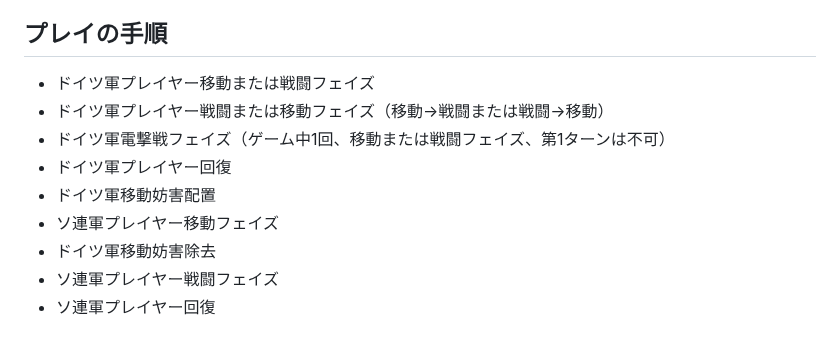
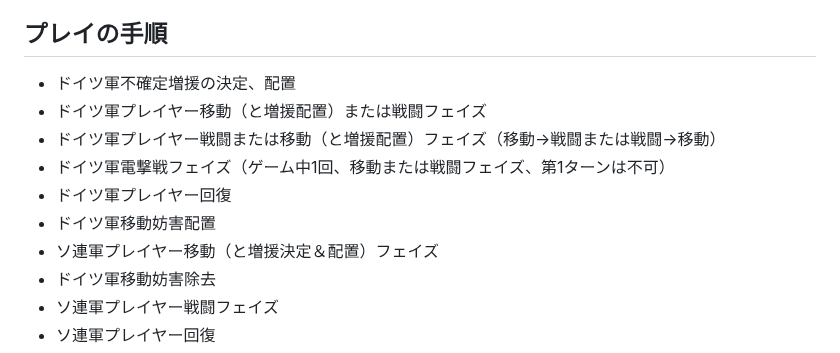
Before and after one commit to gameape/wargame, a Markdown page: dubno_daisenshasen.md, the part around the change. GitHub-like rendering.

Commit message:
Revise play sequence for German and Soviet players
Updated the play sequence for the German and Soviet players, including reinforcement decisions and placements.

```diff
--- a/dubno_daisenshasen.md
+++ b/dubno_daisenshasen.md
@@ -8,12 +8,13 @@
 - 戦闘力が0のユニットは表にした時点で壊滅
 
 ## プレイの手順
-- ドイツ軍プレイヤー移動または戦闘フェイズ
-- ドイツ軍プレイヤー戦闘または移動フェイズ（移動→戦闘または戦闘→移動）
+- ドイツ軍不確定増援の決定、配置
+- ドイツ軍プレイヤー移動（と増援配置）または戦闘フェイズ
+- ドイツ軍プレイヤー戦闘または移動（と増援配置）フェイズ（移動→戦闘または戦闘→移動）
 - ドイツ軍電撃戦フェイズ（ゲーム中1回、移動または戦闘フェイズ、第1ターンは不可）
 - ドイツ軍プレイヤー回復
 - ドイツ軍移動妨害配置
-- ソ連軍プレイヤー移動フェイズ
+- ソ連軍プレイヤー移動（と増援決定＆配置）フェイズ
 - ドイツ軍移動妨害除去
 - ソ連軍プレイヤー戦闘フェイズ
 - ソ連軍プレイヤー回復
```
